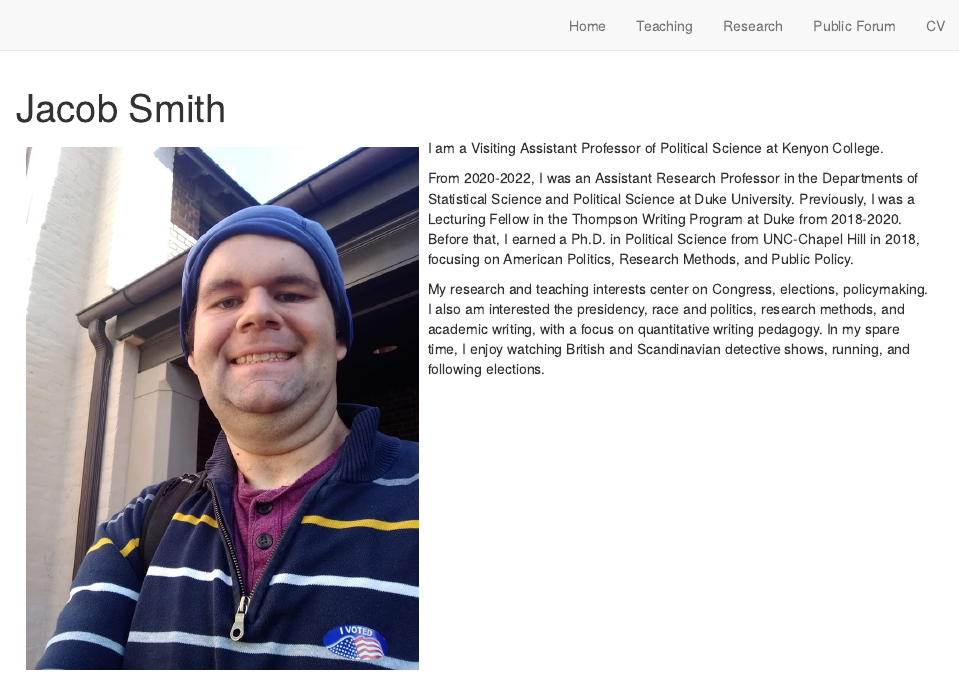
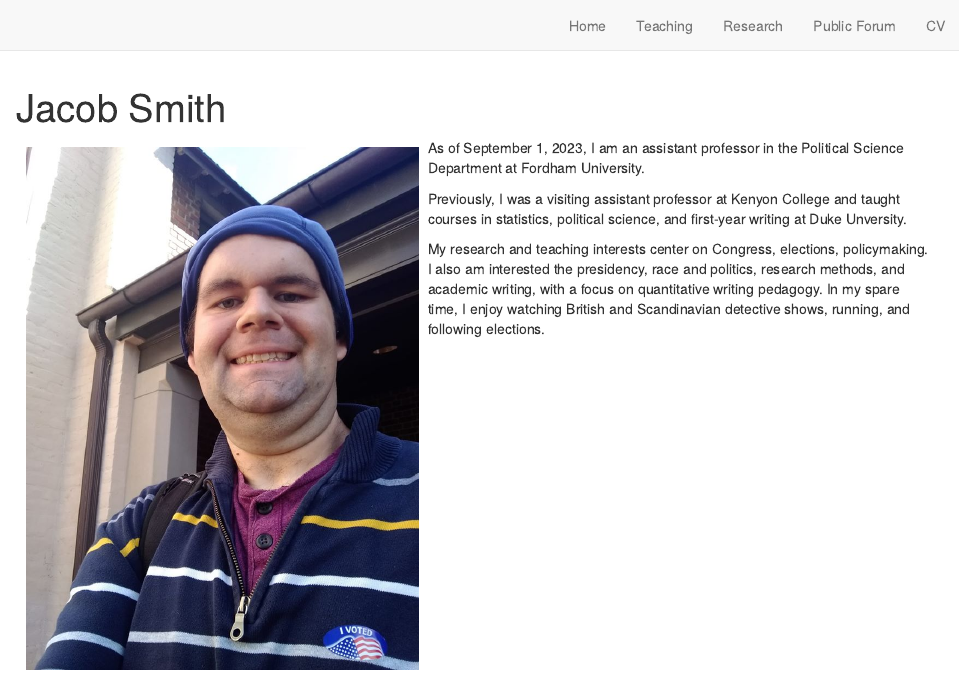
Before and after one commit to jacobfhsmith/jacobfhsmith.io, an R Markdown document (index.Rmd): the page in a window 1100 px wide, from its top. Rendered offline with R 4.5, knitr and Pandoc, with nearby package versions; drawn as R Markdown's standard HTML page in place of the format the file asks for.

Commit message:
Update index.Rmd
Fordham Update

````diff
--- a/index.Rmd
+++ b/index.Rmd
@@ -9,9 +9,9 @@ site: distill::distill_website
 knitr::include_graphics("Voting.jpg")
 ```
 
-I am a Visiting Assistant Professor of Political Science at Kenyon College.
+As of September 1, 2023, I am an assistant professor in the Political Science Department at Fordham University.
 
-From 2020-2022, I was an Assistant Research Professor in the Departments of Statistical Science and Political Science at Duke University. Previously, I was a Lecturing Fellow in the Thompson Writing Program at Duke from 2018-2020. Before that, I earned a Ph.D. in Political Science from UNC-Chapel Hill in 2018, focusing on American Politics, Research Methods, and Public Policy.
+Previously, I was a visiting assistant professor at Kenyon College and taught courses in statistics, political science, and first-year writing at Duke Unversity.
 
 My research and teaching interests center on Congress, elections, policymaking. I also am interested the presidency, race and politics, research methods, and academic writing, with a focus on quantitative writing pedagogy. In my spare time, I enjoy watching British and Scandinavian detective shows, running, and following elections.
 :::
````
